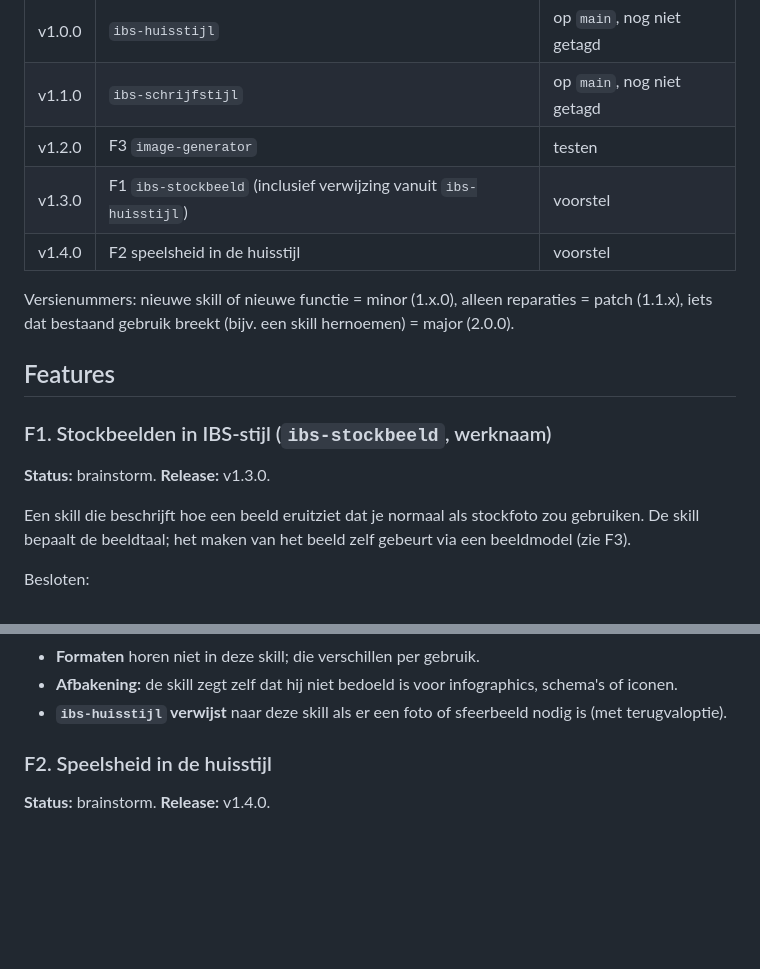
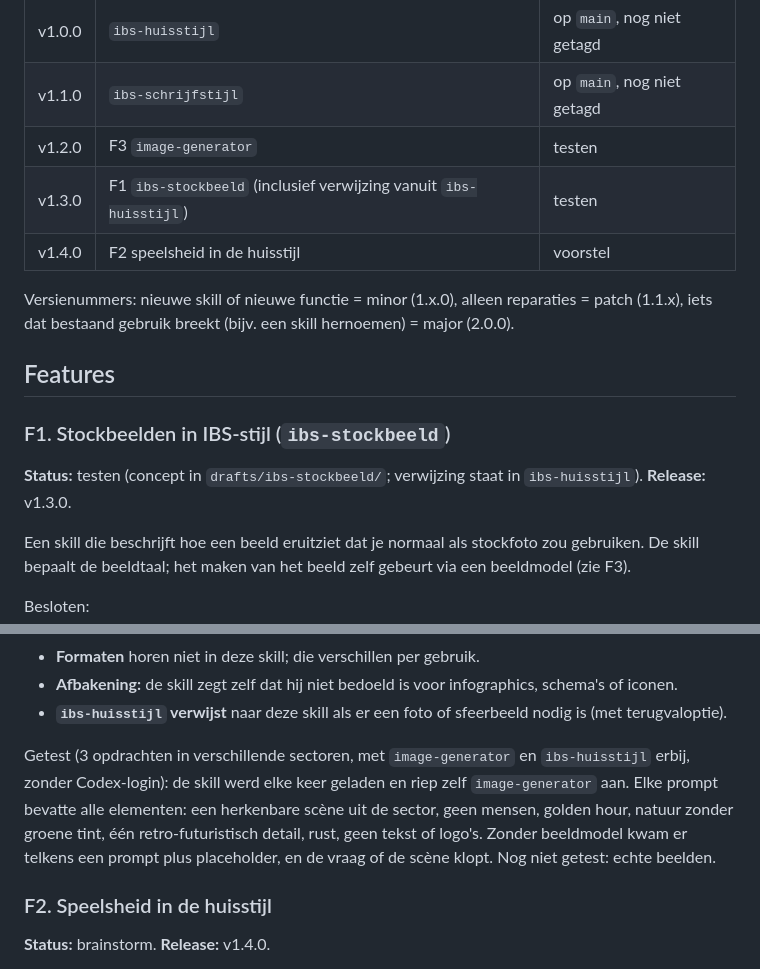
Before and after one commit to Isatis-Business-Solutions/IBS-skill-lib, a Markdown page: SPEC.md, 2 parts joined by grey strips. GitHub-like rendering; blank space fills up the shorter version.

```diff
--- a/SPEC.md
+++ b/SPEC.md
@@ -17,7 +17,7 @@ release.
 | v1.0.0 | `ibs-huisstijl` | op `main`, nog niet getagd |
 | v1.1.0 | `ibs-schrijfstijl` | op `main`, nog niet getagd |
 | v1.2.0 | F3 `image-generator` | testen |
-| v1.3.0 | F1 `ibs-stockbeeld` (inclusief verwijzing vanuit `ibs-huisstijl`) | voorstel |
+| v1.3.0 | F1 `ibs-stockbeeld` (inclusief verwijzing vanuit `ibs-huisstijl`) | testen |
 | v1.4.0 | F2 speelsheid in de huisstijl | voorstel |
 
 Versienummers: nieuwe skill of nieuwe functie = minor (1.x.0), alleen reparaties = patch (1.1.x), iets dat
@@ -25,9 +25,9 @@ bestaand gebruik breekt (bijv. een skill hernoemen) = major (2.0.0).
 
 ## Features
 
-### F1. Stockbeelden in IBS-stijl (`ibs-stockbeeld`, werknaam)
+### F1. Stockbeelden in IBS-stijl (`ibs-stockbeeld`)
 
-**Status:** brainstorm. **Release:** v1.3.0.
+**Status:** testen (concept in `drafts/ibs-stockbeeld/`; verwijzing staat in `ibs-huisstijl`). **Release:** v1.3.0.
 
 Een skill die beschrijft hoe een beeld eruitziet dat je normaal als stockfoto zou gebruiken. De skill bepaalt
 de beeldtaal; het maken van het beeld zelf gebeurt via een beeldmodel (zie F3).
@@ -45,6 +45,12 @@ Besloten:
 - **Formaten** horen niet in deze skill; die verschillen per gebruik.
 - **Afbakening:** de skill zegt zelf dat hij niet bedoeld is voor infographics, schema's of iconen.
 - **`ibs-huisstijl` verwijst** naar deze skill als er een foto of sfeerbeeld nodig is (met terugvaloptie).
+
+Getest (3 opdrachten in verschillende sectoren, met `image-generator` en `ibs-huisstijl` erbij, zonder
+Codex-login): de skill werd elke keer geladen en riep zelf `image-generator` aan. Elke prompt bevatte alle
+elementen: een herkenbare scène uit de sector, geen mensen, golden hour, natuur zonder groene tint, één
+retro-futuristisch detail, rust, geen tekst of logo's. Zonder beeldmodel kwam er telkens een prompt plus
+placeholder, en de vraag of de scène klopt. Nog niet getest: echte beelden.
 
 ### F2. Speelsheid in de huisstijl
 
```
Also changed, not shown: drafts/ibs-stockbeeld/SKILL.md (added, +51 -0 lines), skills/ibs-huisstijl/SKILL.md (+7 -0 lines).
